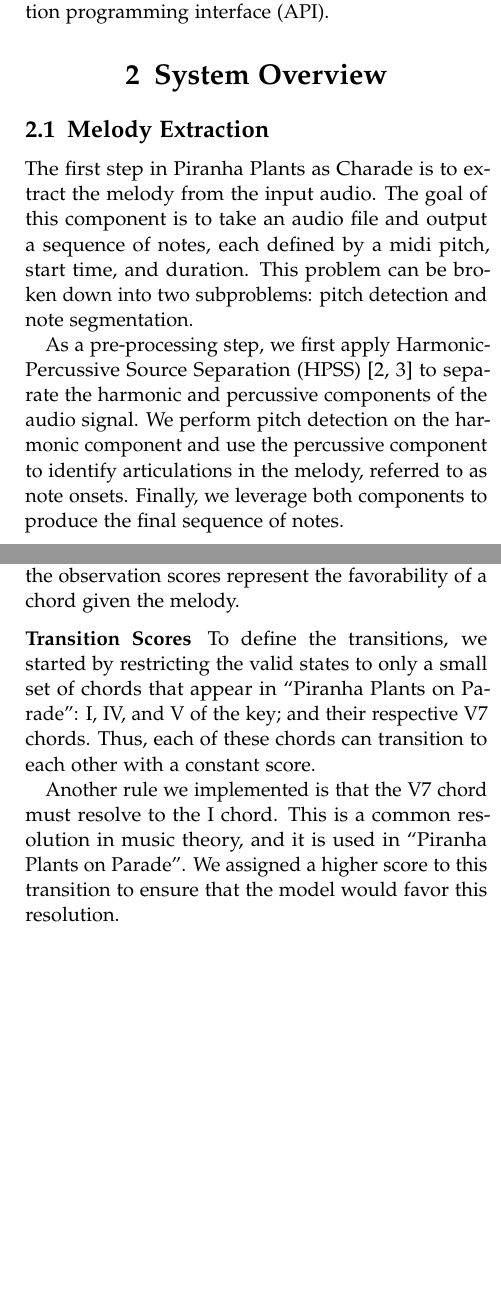
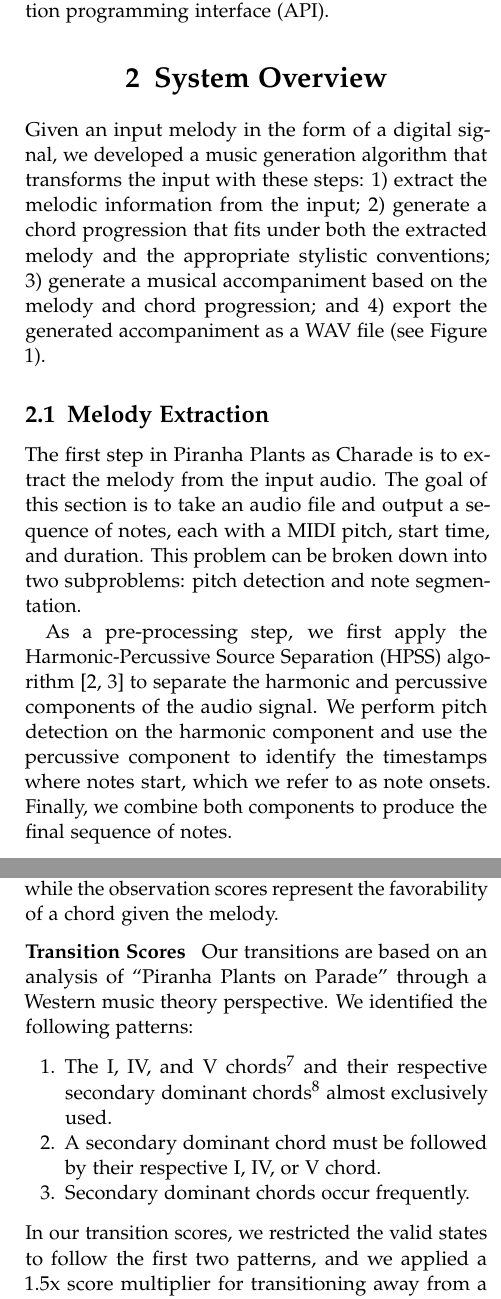
Before and after one commit to piranha-plants-as-charade/report, a LaTeX document (report.tex, which reads sections/02_system_overview.tex, sections/02a_melody_extraction.tex, sections/02b_chord_generation.tex): two parts of the columns of pages 2 and 4 of 6, joined at a grey line, cut so that both start at the same text, the shorter picture padded with empty space. Compiled offline with pdfLaTeX.

Commit message:
Sections 2.1, 2.2 edits (#9)
---------

Co-authored-by: Emily Yu <emilyyst19@hotmail.com>

```diff
--- a/sections/02_system_overview.tex
+++ b/sections/02_system_overview.tex
@@ -1,4 +1,6 @@
 \section{System Overview}
+
+Given an input melody in the form of a digital signal, we developed a music generation algorithm that transforms the input with these steps: 1) extract the melodic information from the input; 2) generate a chord progression that fits under both the extracted melody and the appropriate stylistic conventions; 3) generate a musical accompaniment based on the melody and chord progression; and 4) export the generated accompaniment as a WAV file (see Figure \ref{fig:architecture}).
 
 \begin{figure*}
     \begin{center}
--- a/sections/02a_melody_extraction.tex
+++ b/sections/02a_melody_extraction.tex
@@ -1,9 +1,9 @@
 \subsection{Melody Extraction}
 \label{sec:melody_extraction}
 
-The first step in Piranha Plants as Charade is to extract the melody from the input audio. The goal of this component is to take an audio file and output a sequence of notes, each defined by a midi pitch, start time, and duration. This problem can be broken down into two subproblems: pitch detection and note segmentation.
+The first step in Piranha Plants as Charade is to extract the melody from the input audio. The goal of this section is to take an audio file and output a sequence of notes, each with a MIDI pitch, start time, and duration. This problem can be broken down into two subproblems: pitch detection and note segmentation.
 
-As a pre-processing step, we first apply Harmonic-Percussive Source Separation (HPSS) \autocite{HPSS:2010,HPSS:2014} to separate the harmonic and percussive components of the audio signal. We perform pitch detection on the harmonic component and use the percussive component to identify articulations in the melody, referred to as note onsets. Finally, we leverage both components to produce the final sequence of notes.
+As a pre-processing step, we first apply the Harmonic-Percussive Source Separation (HPSS) algorithm \autocite{HPSS:2010,HPSS:2014} to separate the harmonic and percussive components of the audio signal. We perform pitch detection on the harmonic component and use the percussive component to identify the timestamps where notes start, which we refer to as note onsets. Finally, we combine both components to produce the final sequence of notes.
 
 \subsubsection{Pitch Detection}
 
@@ -25,12 +17,10 @@ where $q$ is a quefrency, defined as the reciprocal of frequency.
+$$f_0 = \frac{1}{\argmax_{k} C\left[k\right]}$$
 However, this method is not robust to noise and did not perform reliably in our experiments \footnote{TODO: Link notebook here} using real audio recordings.
 
 %% AUTOCORRELATION
 
-Next, we explored autocorrelation as a method for pitch detection. The idea is to find the periodicity of the signal by comparing it to a delayed version of itself. The non-zero shift with the highest correlation between signals corresponds to the fundamental frequency of the signal. One formulation of the autocorrelation function, adapted from the Pearson correlation coefficient, is given by:
-\begin{align*}
-    r(k)
-    &= \frac{\text{Cov}(y_n, y_{n-k})}{\text{Var}(y_n)} \\
-    &= \frac{\sum_{n=k+1}^N (y_n - \mu_{y_n}) (y_{n-k} - \mu_{y_{n-k}})}{\sum_n (y_n - \mu_{y_n})^2}
-\end{align*}
+Next, we explored autocorrelation as a method for pitch detection. The idea is to find the periodicity of the signal by comparing it to a delayed version of itself. One formulation of the autocorrelation function, adapted from the Pearson correlation coefficient, is given by the following formula:
+\begin{quote}
+    Given a signal $y$, and a window size $N \in \mathbb N^*$, let $y_i$ be a subsequence of $y$ of length $N$ starting at index $i$.
+    Let $\mu_{y_i}$ be the mean of the subsequence $y_i$.
 
-While this method yielded better results, it still showed some limitations in handling real audio recordings. Results were very sensitive to the choice of hyperparameters, such as the window size and correlation thresholds. Nevertheless, this served as an interesting exploration into a method that is the foundation for PYIN, the algorithm we decided to use.
@@ -36,0 +35 @@ While this method yielded better results, it still showed some limitations in ha
+$$f_0 = \frac{f_s}{\argmin_{k}\left\{ r\left(k\right) : k > 0 \right\}}$$
--- a/sections/02b_chord_generation.tex
+++ b/sections/02b_chord_generation.tex
@@ -27,11 +25,15 @@ In the most basic case, states and observations can be mapped to integer indices
 
-For this project, we found it easier to implement the transition and observation probabilities as scores instead to better capture the subjective process of selecting chords. The transition scores represent the favorability of transitioning between two chords, while the observation scores represent the favorability of a chord given the melody.
+For this project, we implemented the transition and observation probabilities as scores (i.e. unnormalized, relative probabilities). The transition scores represent the favorability of transitioning between two chords, while the observation scores represent the favorability of a chord given the melody.
 
 \subsubsection{Transition Scores}
 
-To define the transitions, we started by restricting the valid states to only a small set of chords that appear in ``Piranha Plants on Parade'': I, IV, and V of the key; and their respective V7 chords. Thus, each of these chords can transition to each other with a constant score.
-
-Another rule we implemented is that the V7 chord must resolve to the I chord. This is a common resolution in music theory, and it is used in ``Piranha Plants on Parade''. We assigned a higher score to this transition to ensure that the model would favor this resolution.
+Our transitions are based on an analysis of ``Piranha Plants on Parade'' through a Western music theory perspective. We identified the following patterns:
+\begin{enumerate}
+    \item The I, IV, and V chords\footnote{TODO: explain this} and their respective secondary dominant chords\footnote{TODO explain this} almost exclusively used.
+    \item A secondary dominant chord must be followed by their respective I, IV, or V chord.
+    \item Secondary dominant chords occur frequently.
+\end{enumerate}
+In our transition scores, we restricted the valid states to follow the first two patterns, and we applied a 1.5x score multiplier for transitioning away from a secondary dominant chord to model the last pattern.
 
 \subsubsection{Observation Scores}
 
```
Also changed, not shown: sections/01_introduction.tex (+1 -1 lines), sections/02a_melody_extraction.tex (37 more changed lines), sections/02b_chord_generation.tex (6 more changed lines).
